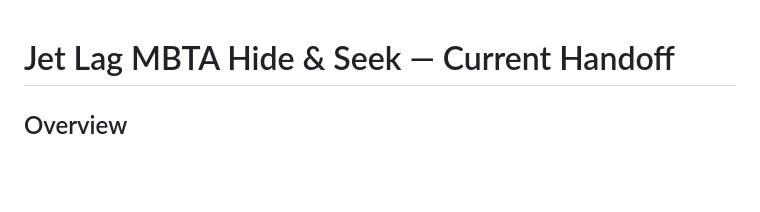
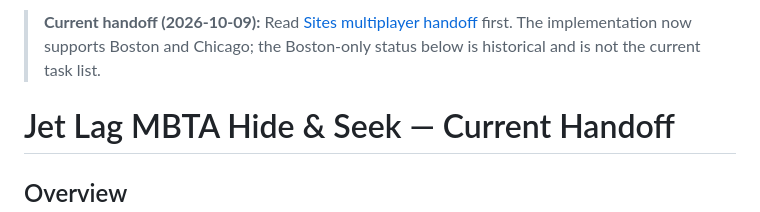
Before and after one commit to eswagel/Jetlag-MBTA, a Markdown page: handoff.md, the part around the change. GitHub-like rendering; blank space fills up the shorter version.

Commit message:
Document Sites multiplayer continuation and private game invitations

```diff
--- a/handoff.md
+++ b/handoff.md
@@ -1,3 +1,5 @@
+> **Current handoff (2026-10-09):** Read [Sites multiplayer handoff](docs/sites-multiplayer-handoff.md) first. The implementation now supports Boston and Chicago; the Boston-only status below is historical and is not the current task list.
+
 # Jet Lag MBTA Hide & Seek — Current Handoff
 
 ## Overview
```
Also changed, not shown: docs/sites-multiplayer-handoff.md (added, +136 -0 lines).
